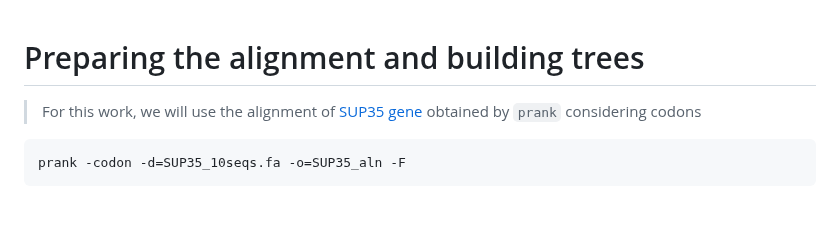
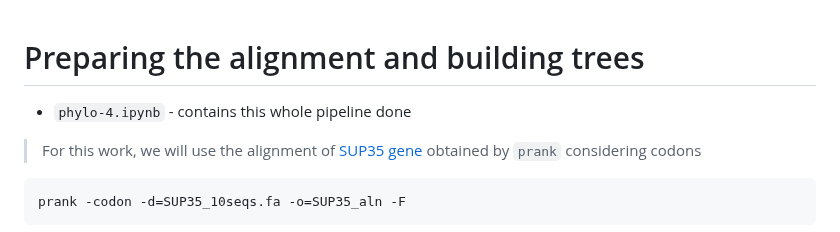
Before and after one commit to iliapopov17/BI-Phylogenetics, a Markdown page: 4 - Trees/README.md, the part around the change. Drawn GitHub-style; blank space fills up the shorter version.

````diff
--- a/4 - Trees/README.md
+++ b/4 - Trees/README.md
@@ -1,4 +1,7 @@
 # Preparing the alignment and building trees
+
+- `phylo-4.ipynb` - contains this whole pipeline done
+
 > For this work, we will use the alignment of [SUP35 gene](https://www.yeastgenome.org/locus/S000002579) obtained by `prank` considering codons
 ```bash
 prank -codon -d=SUP35_10seqs.fa -o=SUP35_aln -F
````
